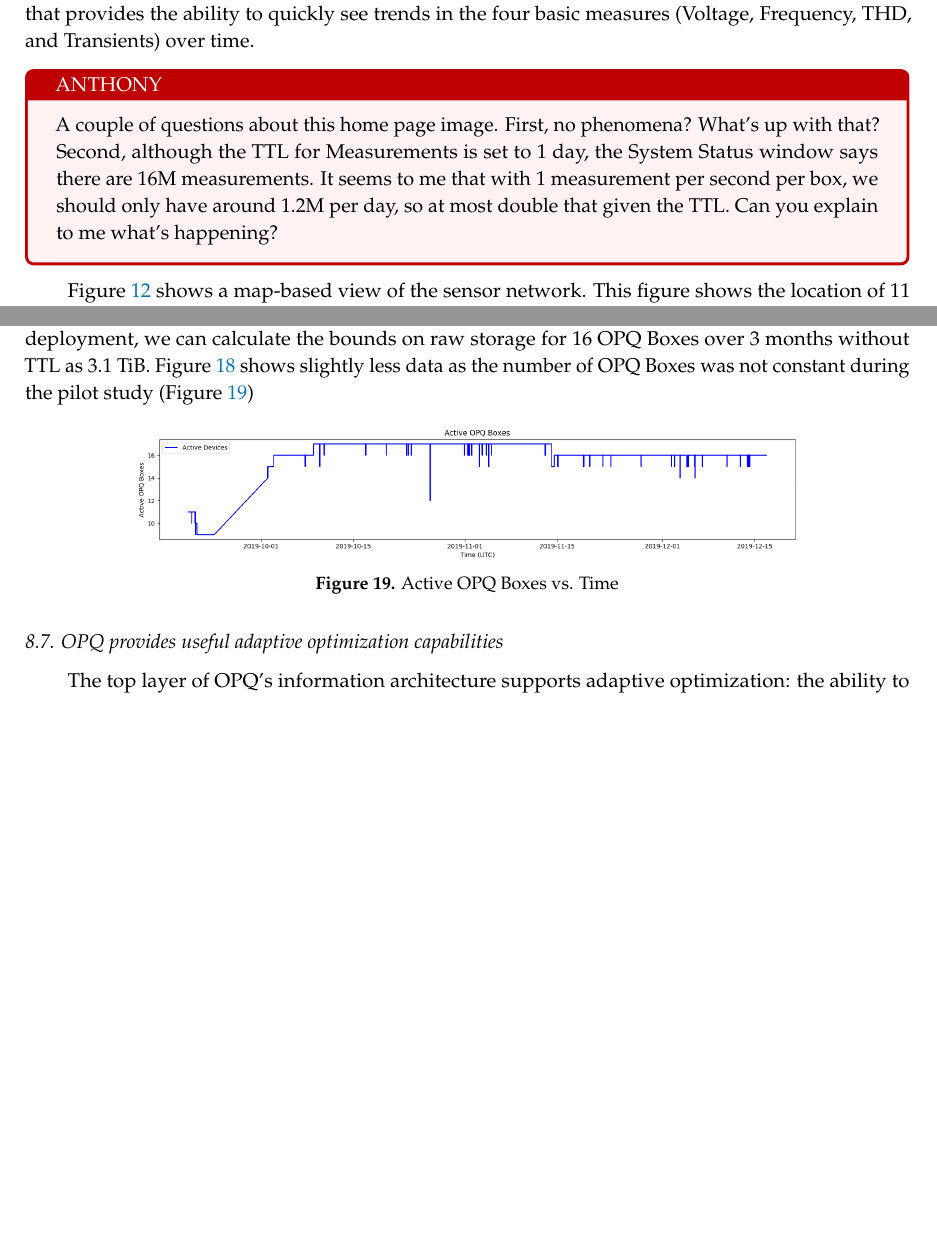
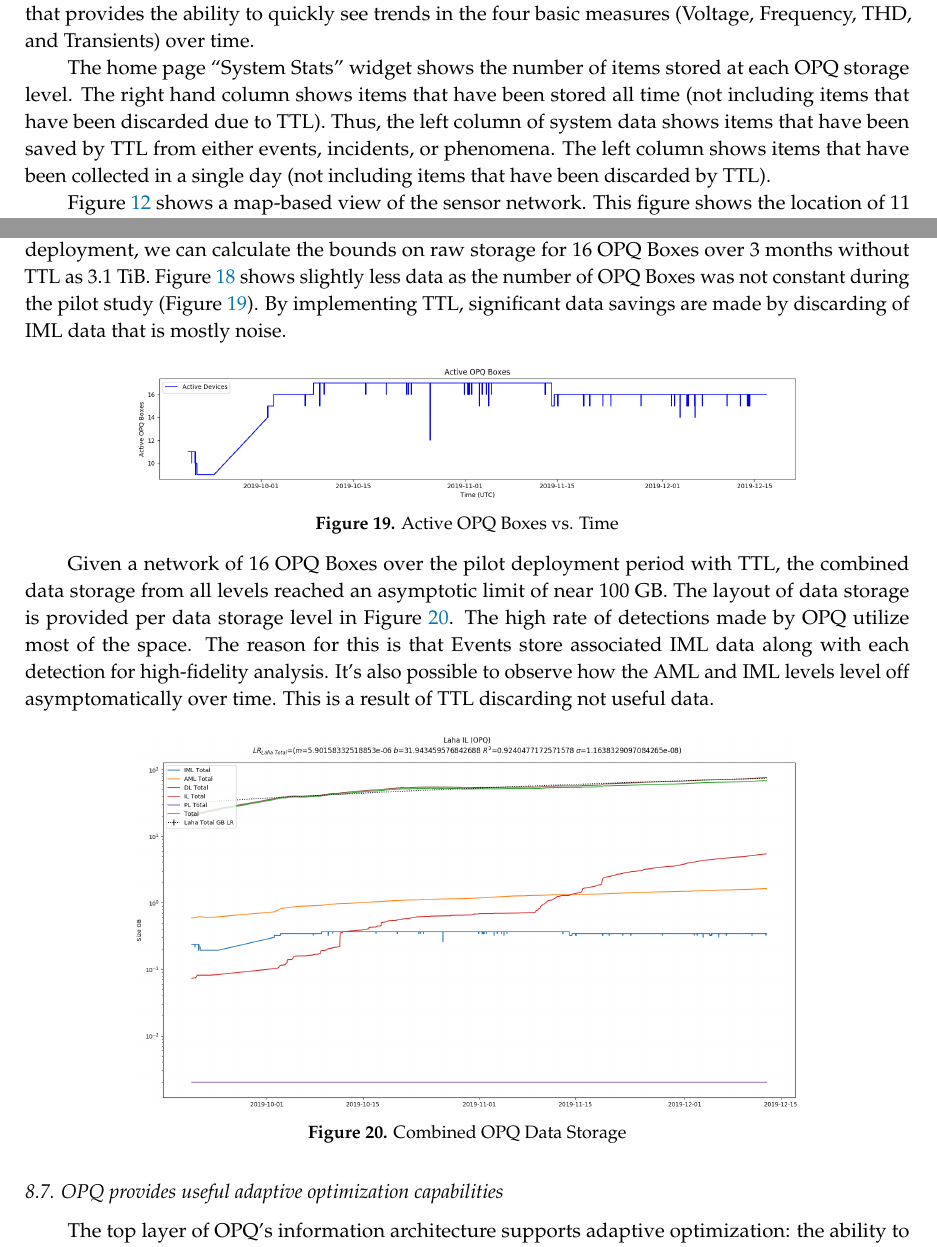
Before and after one commit to openpowerquality/article2020, a LaTeX paper (article.tex, which reads 08-opq-view.tex, 09-pilot.tex): two parts of pages 24 and 31 of 35, joined at a grey line, cut so that both start at the same text, the shorter picture padded with empty space. Compiled offline with pdfLaTeX.

Commit message:
More updates to the pilot and OPQ view clarifications.

```diff
--- a/08-opq-view.tex
+++ b/08-opq-view.tex
@@ -11,9 +11,7 @@ The final component of the OPQ Sensor Network system architecture is called OPQ
 
 The home page provides three components:  a "System Stats" window which indicates the number of data elements currently at each level of the OPQ Mauka data hierarchy, a "System Health" window that indicates whether or not the Cloud services appear to be running correctly and the status of communication with all known OPQ Boxes on the sensor network, and a "Box Trends" visualization that provides the ability to quickly see trends in the four basic measures (Voltage, Frequency, THD, and Transients) over time.
 
-\begin{tcolorbox}[colback=red!5!white,colframe=red!75!black,title=ANTHONY]
-A couple of questions about this home page image. First, no phenomena? What's up with that? Second, although the TTL for Measurements is set to 1 day, the System Status window says there are 16M measurements. It seems to me that with 1 measurement per second per box, we should only have around 1.2M per day, so at most double that given the TTL.  Can you explain to me what's happening?
-\end{tcolorbox}
+The home page ``System Stats'' widget shows the number of items stored at each OPQ storage level. The right hand column shows items that have been stored all time (not including items that have been discarded due to TTL). Thus, the left column of system data shows items that have been saved by TTL from either events, incidents, or phenomena. The left column shows items that have been collected in a single day (not including items that have been discarded by TTL).
 
 Figure \ref{fig:opq-view-box-map} shows a map-based view of the sensor network. This figure shows the location of 11 OPQ Boxes on the University of Hawaii campus at one point during Fall of 2019. Depending on the zoom level of the interface, some boxes are collapsed into disks with a number indicating the number of boxes at that location. Zooming in reveals more information about the box including near-real time values for voltage and frequency, as is shown for the box in the upper right corner of the figure.
 
--- a/09-pilot.tex
+++ b/09-pilot.tex
@@ -187,7 +187,7 @@ The largest contribution to data storage is the raw power data. In a system with
     \label{eq:RawDataBytes}
 \end{equation}
 
-Given that OPQ Boxes were configured to sample at 12 kHz at 2 bytes per sample during the deployment, we can calculate the bounds on raw storage for 16 OPQ Boxes over 3 months without TTL as 3.1 TiB. Figure~\ref{fig:data-management-graph} shows slightly less data as the number of OPQ Boxes was not constant during the pilot study (Figure~\ref{fig:active-opq-boxes})
+Given that OPQ Boxes were configured to sample at 12 kHz at 2 bytes per sample during the deployment, we can calculate the bounds on raw storage for 16 OPQ Boxes over 3 months without TTL as 3.1 TiB. Figure~\ref{fig:data-management-graph} shows slightly less data as the number of OPQ Boxes was not constant during the pilot study (Figure~\ref{fig:active-opq-boxes}). By implementing TTL, significant data savings are made by discarding of IML data that is mostly noise.
 
 \begin{figure}[ht]
     \centering
@@ -196,14 +196,14 @@ Given that OPQ Boxes were configured to sample at 12 kHz at 2 bytes per sample d
     \label{fig:active-opq-boxes}
 \end{figure}
 
+Given a network of 16 OPQ Boxes over the pilot deployment period with TTL, the combined data storage from all levels reached an asymptotic limit of near 100 GB. The layout of data storage is provided per data storage level in Figure~\ref{fig:opq-data-storage}. The high rate of detections made by OPQ utilize most of the space. The reason for this is that Events store associated IML data along with each detection for high-fidelity analysis. It's also possible to observe how the AML and IML levels level off asymptomatically over time. This is a result of TTL discarding not useful data.
 
-%\begin{tcolorbox}[colback=red!5!white,colframe=red!75!black,title=ANTHONY]
-%Could you add a sentence or two to explain the assumptions under which the 2.5 TB storage requirement was calculated?
-%
-%Could you provide a paragraph to add more concrete details to this section? For example, how much additional storage was required, say, each week, by the end of the study period?
-%
-%\end{tcolorbox}
-
+\begin{figure}[ht]
+    \centering
+    \includegraphics[width=0.75\linewidth]{images/pilot/laha-levels-storage.png}
+    \caption{Combined OPQ Data Storage}
+    \label{fig:opq-data-storage}
+\end{figure}
 
 \subsection{OPQ provides useful adaptive optimization capabilities}
 \label{sec:adaptive-optimization}
```
Also changed, not shown: 07-opq-mauka.tex (+0 -4 lines), article.pdf, images/pilot/laha-levels-storage.png (added), 09-pilot.tex (12 more changed lines).
